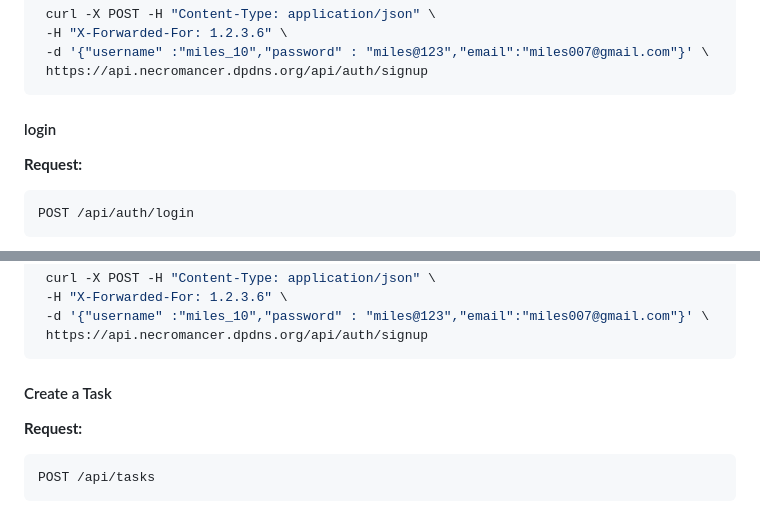
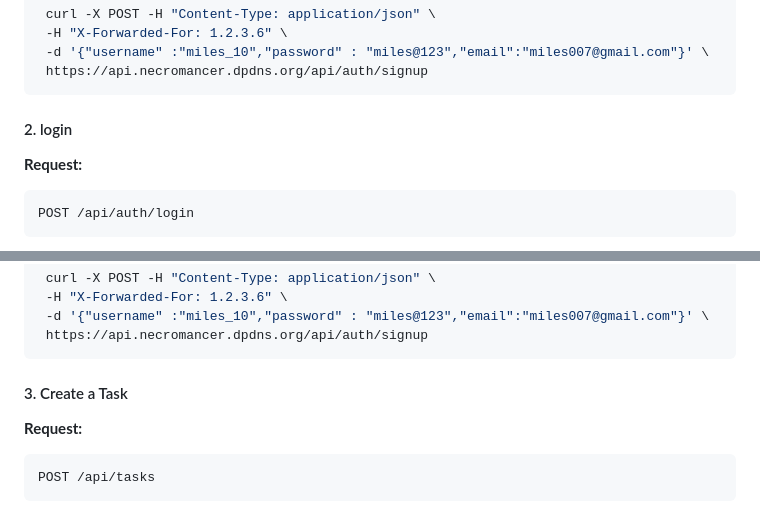
Before and after one commit to VAibhav1031/Task_Manager_API, a Markdown page: README.prod.md, 2 parts joined by grey strips. GitHub-like rendering.

````diff
--- a/README.prod.md
+++ b/README.prod.md
@@ -148,7 +148,7 @@ POST /api/auth/signup
 ```
 
 
-#### login
+#### 2. login
 
 **Request:**
 
@@ -183,7 +183,7 @@ POST /api/auth/login
 ```
 
 
-#### Create a Task
+#### 3. Create a Task
 
 
 **Request:**
````
Also changed, not shown: other parts of README.prod.md (+21 -21 lines).
